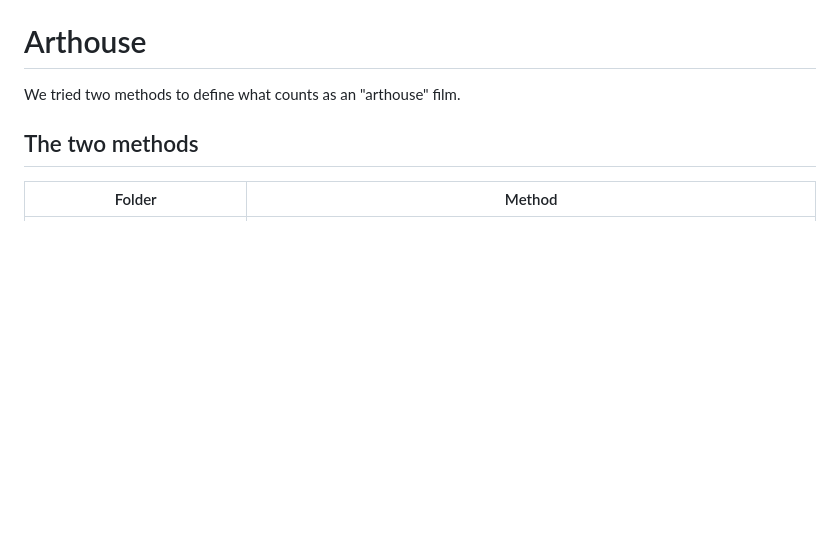
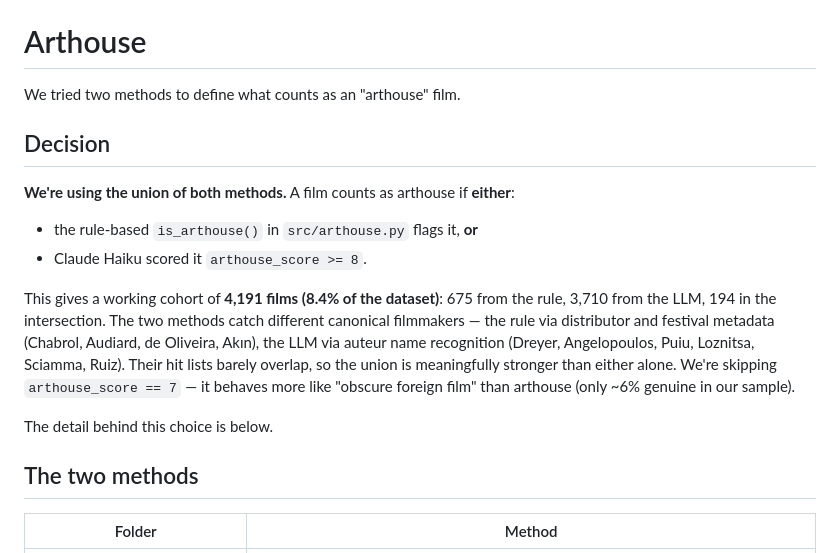
Before and after one commit to JakobEmilPalmason/from-analytics-to-action, a Markdown page: notebooks/arthouse/deciding-method.md, the part around the change. GitHub-like rendering; blank space fills up the shorter version.

Commit message:
Lock in arthouse definition as rule OR LLM >= 8
The two methods are complementary — rule catches auteurs via distributor
metadata, LLM via name recognition. Their intersection is only 194 films,
so the union (4,191 films, 8.4% of dataset) adds real reach.

Co-Authored-By: Claude Opus 4.7 (1M context) <noreply@anthropic.com>

```diff
--- a/notebooks/arthouse/deciding-method.md
+++ b/notebooks/arthouse/deciding-method.md
@@ -1,6 +1,19 @@
 # Arthouse
 
 We tried two methods to define what counts as an "arthouse" film.
+
+## Decision
+
+**We're using the union of both methods.** A film counts as arthouse if **either**:
+
+- the rule-based `is_arthouse()` in `src/arthouse.py` flags it, **or**
+- Claude Haiku scored it `arthouse_score >= 8`.
+
+This gives a working cohort of **4,191 films (8.4% of the dataset)**: 675 from the rule, 3,710 from the LLM, 194 in the intersection. The two methods catch different canonical filmmakers — the rule via distributor and festival metadata (Chabrol, Audiard, de Oliveira, Akın), the LLM via auteur name recognition (Dreyer, Angelopoulos, Puiu, Loznitsa, Sciamma, Ruiz). Their hit lists barely overlap, so the union is meaningfully stronger than either alone. We're skipping `arthouse_score == 7` — it behaves more like "obscure foreign film" than arthouse (only ~6% genuine in our sample).
+
+The detail behind this choice is below.
+
+
 
 ## The two methods
 
```
